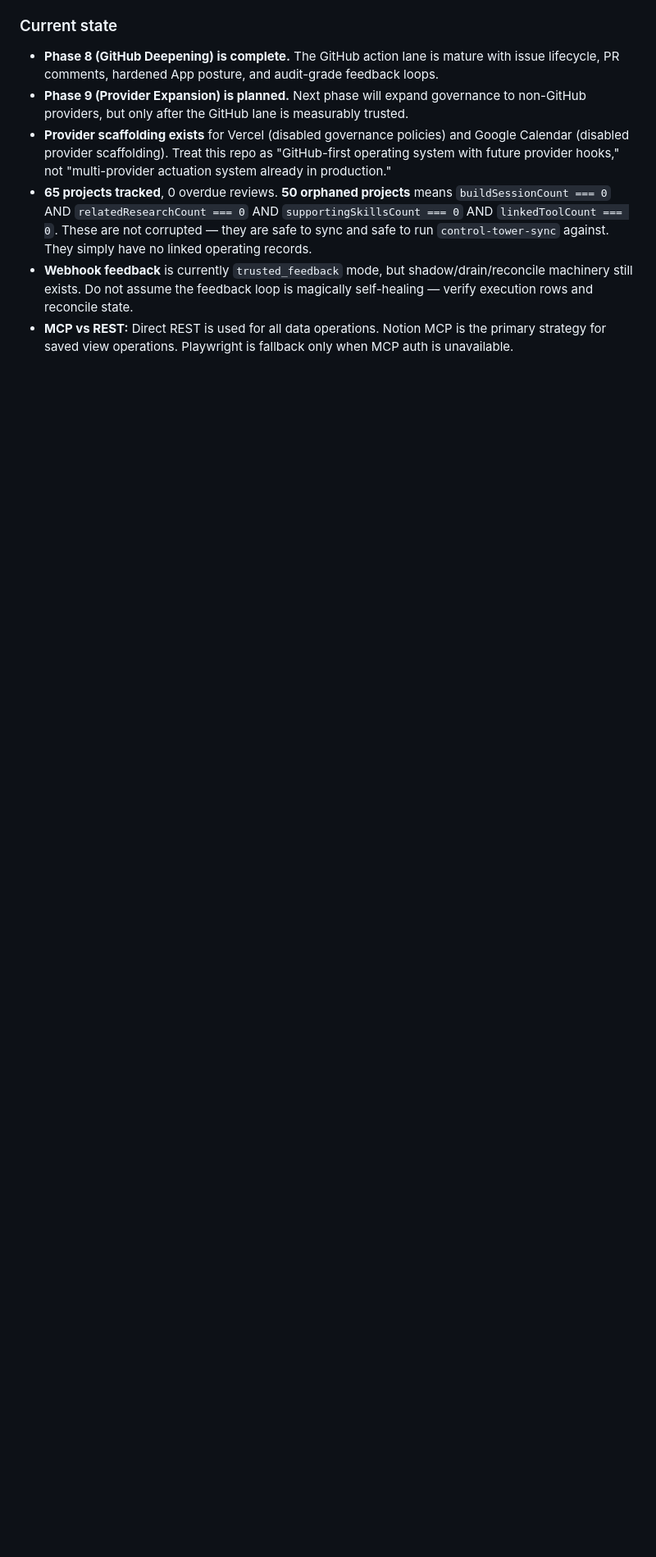
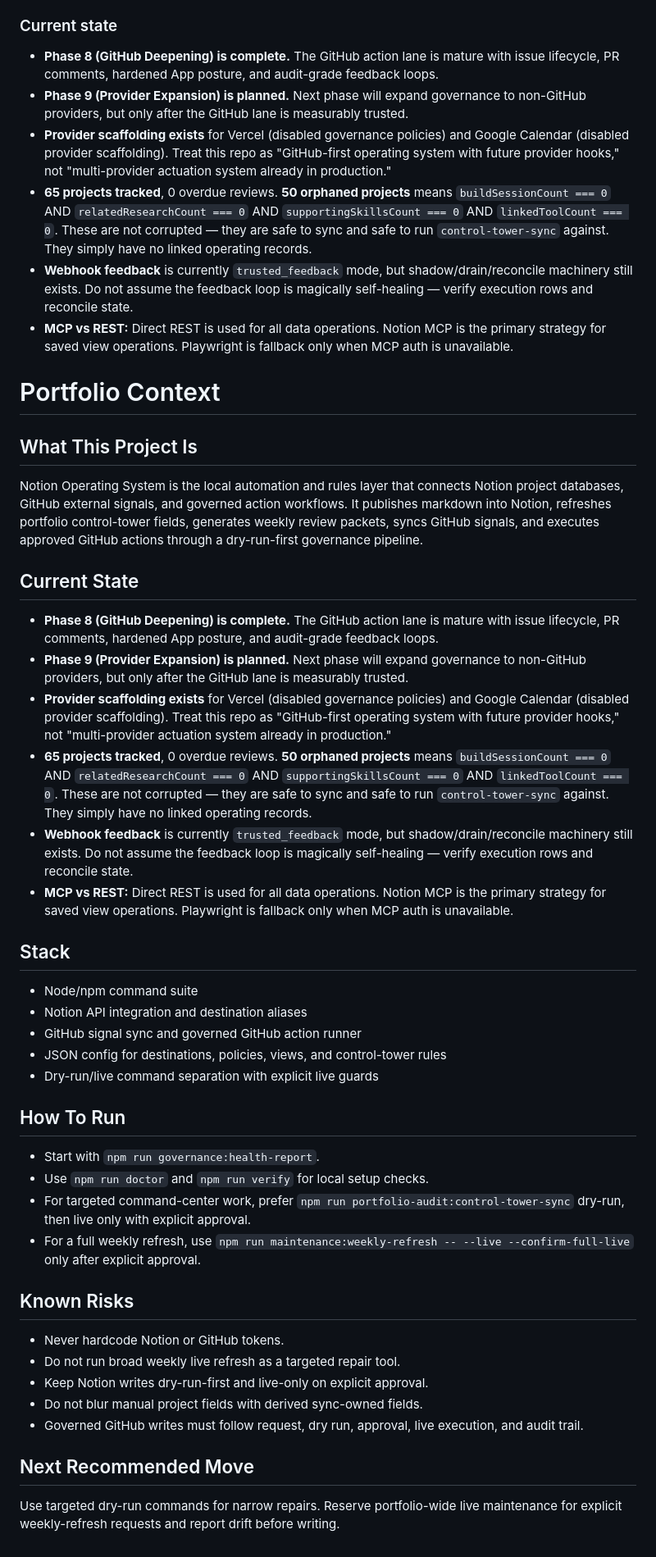
Before and after one commit to saagpatel/notion-operating-system, a Markdown page: CLAUDE.md, the part around the change. Shown at 82% size. Rendered like a GitHub page; blank space fills up the shorter version.

Commit message:
docs: add primary portfolio context note
Tests: git diff --check

```diff
--- a/CLAUDE.md
+++ b/CLAUDE.md
@@ -383,3 +383,48 @@ Then inspect current Notion state and existing signal/action ledgers.
 - **65 projects tracked**, 0 overdue reviews. **50 orphaned projects** means `buildSessionCount === 0` AND `relatedResearchCount === 0` AND `supportingSkillsCount === 0` AND `linkedToolCount === 0`. These are not corrupted — they are safe to sync and safe to run `control-tower-sync` against. They simply have no linked operating records.
 - **Webhook feedback** is currently `trusted_feedback` mode, but shadow/drain/reconcile machinery still exists. Do not assume the feedback loop is magically self-healing — verify execution rows and reconcile state.
 - **MCP vs REST:** Direct REST is used for all data operations. Notion MCP is the primary strategy for saved view operations. Playwright is fallback only when MCP auth is unavailable.
+
+<!-- portfolio-context:start -->
+# Portfolio Context
+
+## What This Project Is
+
+Notion Operating System is the local automation and rules layer that connects Notion project databases, GitHub external signals, and governed action workflows. It publishes markdown into Notion, refreshes portfolio control-tower fields, generates weekly review packets, syncs GitHub signals, and executes approved GitHub actions through a dry-run-first governance pipeline.
+
+## Current State
+
+- **Phase 8 (GitHub Deepening) is complete.** The GitHub action lane is mature with issue lifecycle, PR comments, hardened App posture, and audit-grade feedback loops.
+- **Phase 9 (Provider Expansion) is planned.** Next phase will expand governance to non-GitHub providers, but only after the GitHub lane is measurably trusted.
+- **Provider scaffolding exists** for Vercel (disabled governance policies) and Google Calendar (disabled provider scaffolding). Treat this repo as "GitHub-first operating system with future provider hooks," not "multi-provider actuation system already in production."
+- **65 projects tracked**, 0 overdue reviews. **50 orphaned projects** means `buildSessionCount === 0` AND `relatedResearchCount === 0` AND `supportingSkillsCount === 0` AND `linkedToolCount === 0`. These are not corrupted — they are safe to sync and safe to run `control-tower-sync` against. They simply have no linked operating records.
+- **Webhook feedback** is currently `trusted_feedback` mode, but shadow/drain/reconcile machinery still exists. Do not assume the feedback loop is magically self-healing — verify execution rows and reconcile state.
+- **MCP vs REST:** Direct REST is used for all data operations. Notion MCP is the primary strategy for saved view operations. Playwright is fallback only when MCP auth is unavailable.
+
+## Stack
+
+- Node/npm command suite
+- Notion API integration and destination aliases
+- GitHub signal sync and governed GitHub action runner
+- JSON config for destinations, policies, views, and control-tower rules
+- Dry-run/live command separation with explicit live guards
+
+## How To Run
+
+- Start with `npm run governance:health-report`.
+- Use `npm run doctor` and `npm run verify` for local setup checks.
+- For targeted command-center work, prefer `npm run portfolio-audit:control-tower-sync` dry-run, then live only with explicit approval.
+- For a full weekly refresh, use `npm run maintenance:weekly-refresh -- --live --confirm-full-live` only after explicit approval.
+
+## Known Risks
+
+- Never hardcode Notion or GitHub tokens.
+- Do not run broad weekly live refresh as a targeted repair tool.
+- Keep Notion writes dry-run-first and live-only on explicit approval.
+- Do not blur manual project fields with derived sync-owned fields.
+- Governed GitHub writes must follow request, dry run, approval, live execution, and audit trail.
+
+## Next Recommended Move
+
+Use targeted dry-run commands for narrow repairs. Reserve portfolio-wide live maintenance for explicit weekly-refresh requests and report drift before writing.
+
+<!-- portfolio-context:end -->
```
